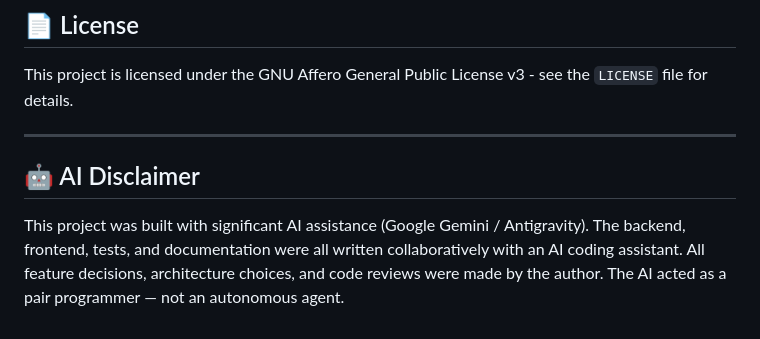
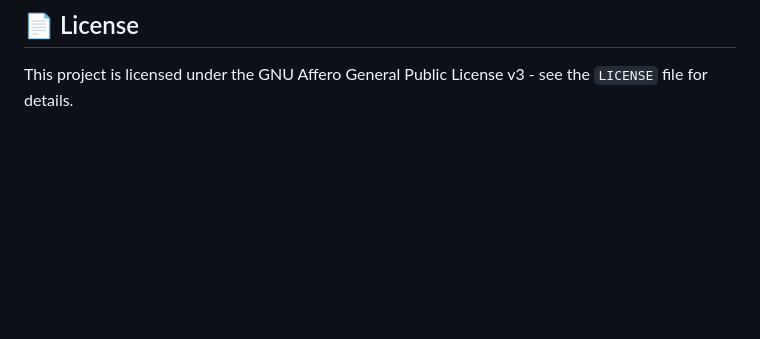
Before and after one commit to smark91/limbo, a Markdown page: README.md, the part around the change. GitHub-like rendering; blank space fills up the shorter version.

Commit message:
docs: moved AI disclaimer from limbo app README

```diff
--- a/README.md
+++ b/README.md
@@ -188,9 +188,3 @@ docker build --target tester .
 ## 📄 License
 
 This project is licensed under the GNU Affero General Public License v3 - see the `LICENSE` file for details.
-
----
-
-## 🤖 AI Disclaimer
-
-This project was built with significant AI assistance (Google Gemini / Antigravity). The backend, frontend, tests, and documentation were all written collaboratively with an AI coding assistant. All feature decisions, architecture choices, and code reviews were made by the author. The AI acted as a pair programmer — not an autonomous agent.
```
